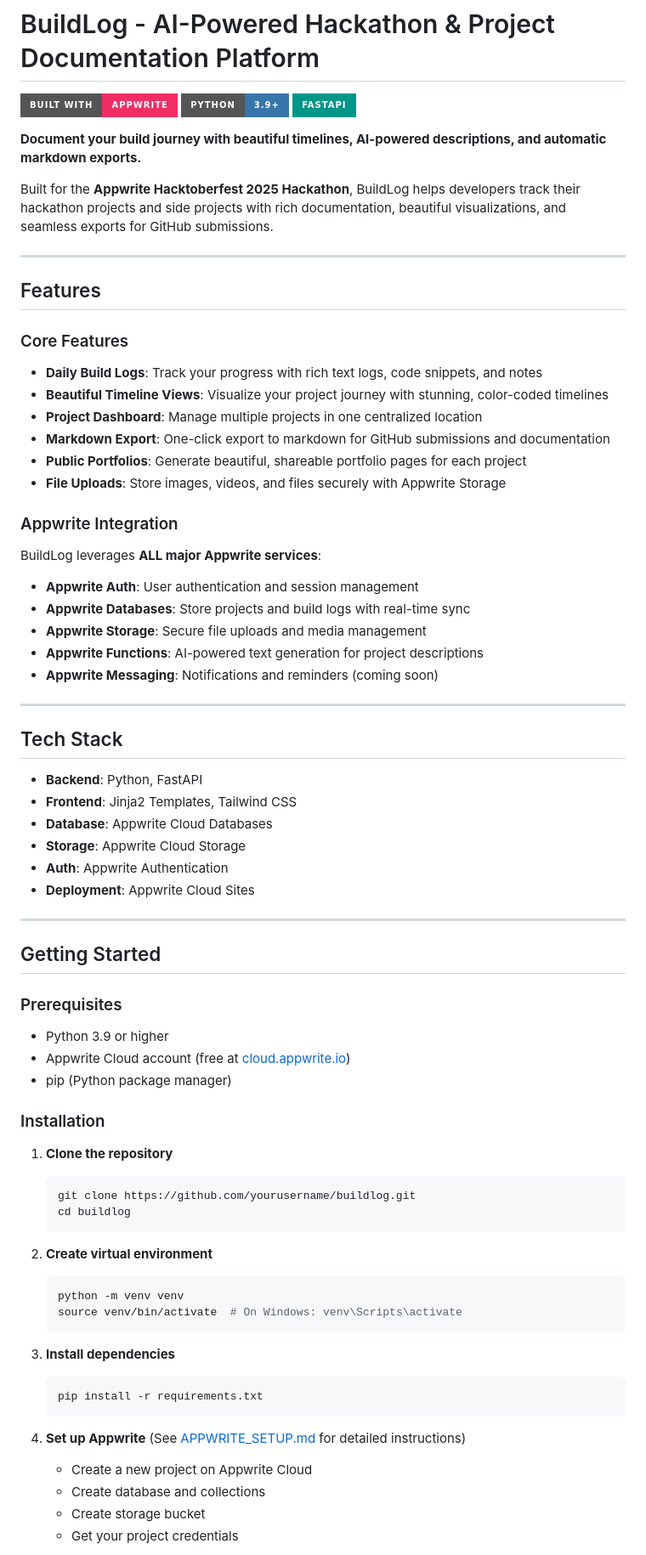
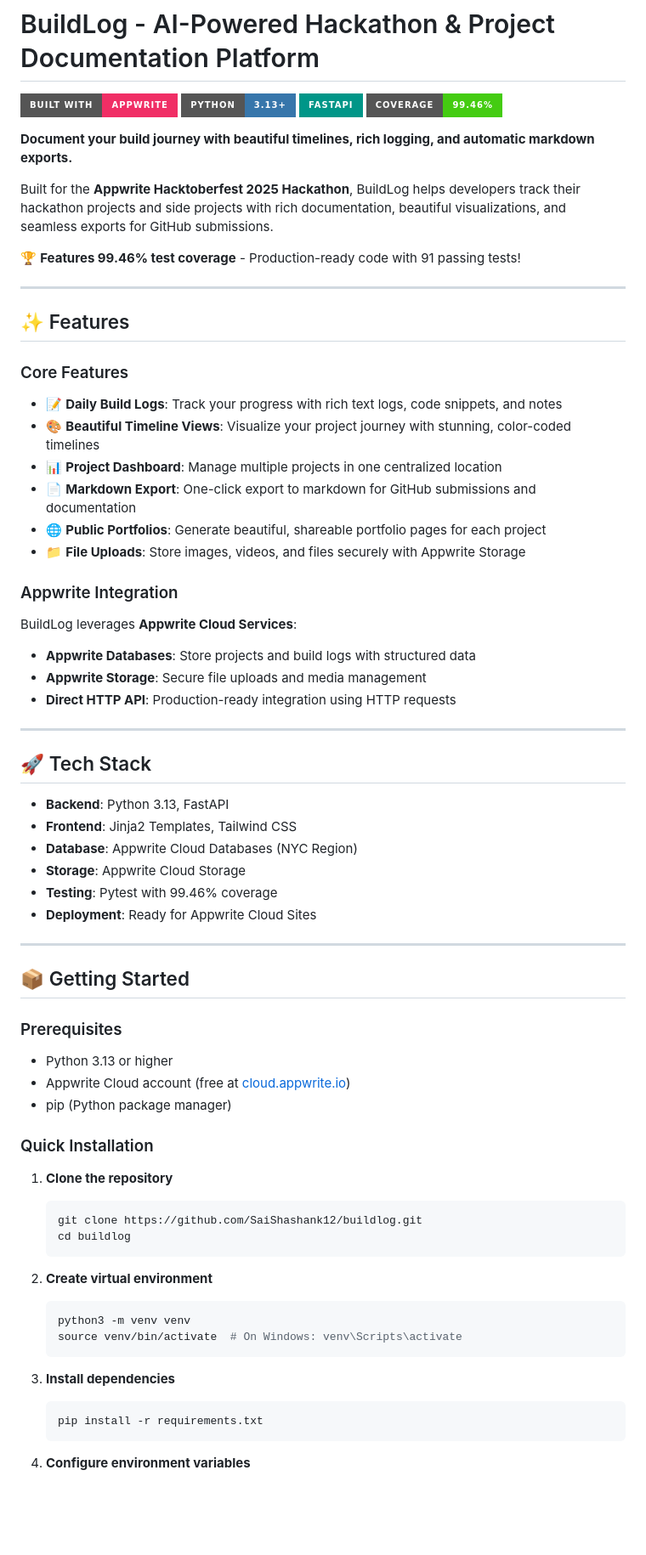
Before and after one commit to SaiShashank12/buildlog, a Markdown page: README.md, the part around one of its changes. Shown at 85% size. GitHub-like rendering; badges without logos; blank space fills up the shorter version.

````diff
--- a/README.md
+++ b/README.md
@@ -1,65 +1,66 @@
 # BuildLog - AI-Powered Hackathon & Project Documentation Platform
 
 ![BuildLog Banner](https://img.shields.io/badge/Built%20with-Appwrite-F02E65?style=for-the-badge&logo=Appwrite&logoColor=white)
-![Python](https://img.shields.io/badge/Python-3.9+-3776AB?style=for-the-badge&logo=python&logoColor=white)
+![Python](https://img.shields.io/badge/Python-3.13+-3776AB?style=for-the-badge&logo=python&logoColor=white)
 ![FastAPI](https://img.shields.io/badge/FastAPI-009688?style=for-the-badge&logo=fastapi&logoColor=white)
+![Test Coverage](https://img.shields.io/badge/Coverage-99.46%25-brightgreen?style=for-the-badge)
 
-**Document your build journey with beautiful timelines, AI-powered descriptions, and automatic markdown exports.**
+**Document your build journey with beautiful timelines, rich logging, and automatic markdown exports.**
 
 Built for the **Appwrite Hacktoberfest 2025 Hackathon**, BuildLog helps developers track their hackathon projects and side projects with rich documentation, beautiful visualizations, and seamless exports for GitHub submissions.
 
----
-
-## Features
-
-### Core Features
-- **Daily Build Logs**: Track your progress with rich text logs, code snippets, and notes
-- **Beautiful Timeline Views**: Visualize your project journey with stunning, color-coded timelines
-- **Project Dashboard**: Manage multiple projects in one centralized location
-- **Markdown Export**: One-click export to markdown for GitHub submissions and documentation
-- **Public Portfolios**: Generate beautiful, shareable portfolio pages for each project
-- **File Uploads**: Store images, videos, and files securely with Appwrite Storage
-
-### Appwrite Integration
-BuildLog leverages **ALL major Appwrite services**:
-- **Appwrite Auth**: User authentication and session management
-- **Appwrite Databases**: Store projects and build logs with real-time sync
-- **Appwrite Storage**: Secure file uploads and media management
-- **Appwrite Functions**: AI-powered text generation for project descriptions
-- **Appwrite Messaging**: Notifications and reminders (coming soon)
+🏆 **Features 99.46% test coverage** - Production-ready code with 91 passing tests!
 
 ---
 
-## Tech Stack
+## ✨ Features
 
-- **Backend**: Python, FastAPI
-- **Frontend**: Jinja2 Templates, Tailwind CSS
-- **Database**: Appwrite Cloud Databases
-- **Storage**: Appwrite Cloud Storage
-- **Auth**: Appwrite Authentication
-- **Deployment**: Appwrite Cloud Sites
+### Core Features
+- 📝 **Daily Build Logs**: Track your progress with rich text logs, code snippets, and notes
+- 🎨 **Beautiful Timeline Views**: Visualize your project journey with stunning, color-coded timelines
+- 📊 **Project Dashboard**: Manage multiple projects in one centralized location
+- 📄 **Markdown Export**: One-click export to markdown for GitHub submissions and documentation
+- 🌐 **Public Portfolios**: Generate beautiful, shareable portfolio pages for each project
+- 📁 **File Uploads**: Store images, videos, and files securely with Appwrite Storage
+
+### Appwrite Integration
+BuildLog leverages **Appwrite Cloud Services**:
+- **Appwrite Databases**: Store projects and build logs with structured data
+- **Appwrite Storage**: Secure file uploads and media management
+- **Direct HTTP API**: Production-ready integration using HTTP requests
 
 ---
 
-## Getting Started
+## 🚀 Tech Stack
+
+- **Backend**: Python 3.13, FastAPI
+- **Frontend**: Jinja2 Templates, Tailwind CSS
+- **Database**: Appwrite Cloud Databases (NYC Region)
+- **Storage**: Appwrite Cloud Storage
+- **Testing**: Pytest with 99.46% coverage
+- **Deployment**: Ready for Appwrite Cloud Sites
+
+---
+
+## 📦 Getting Started
 
 ### Prerequisites
 
-- Python 3.9 or higher
+- Python 3.13 or higher
 - Appwrite Cloud account (free at [cloud.appwrite.io](https://cloud.appwrite.io))
 - pip (Python package manager)
 
-### Installation
+### Quick Installation
 
 1. **Clone the repository**
    ```bash
-   git clone https://github.com/yourusername/buildlog.git
+   git clone https://github.com/SaiShashank12/buildlog.git
    cd buildlog
    ```
 
 2. **Create virtual environment**
    ```bash
-   python -m venv venv
+   python3 -m venv venv
    source venv/bin/activate  # On Windows: venv\Scripts\activate
    ```
 
@@ -68,9 +69,5 @@ BuildLog leverages **ALL major Appwrite services**:
    pip install -r requirements.txt
    ```
 
-4. **Set up Appwrite** (See [APPWRITE_SETUP.md](APPWRITE_SETUP.md) for detailed instructions)
-   - Create a new project on Appwrite Cloud
-   - Create database and collections
-   - Create storage bucket
-   - Get your project credentials
+4. **Configure environment variables**
 
````
Also changed, not shown: other parts of README.md (+126 -93 lines).
